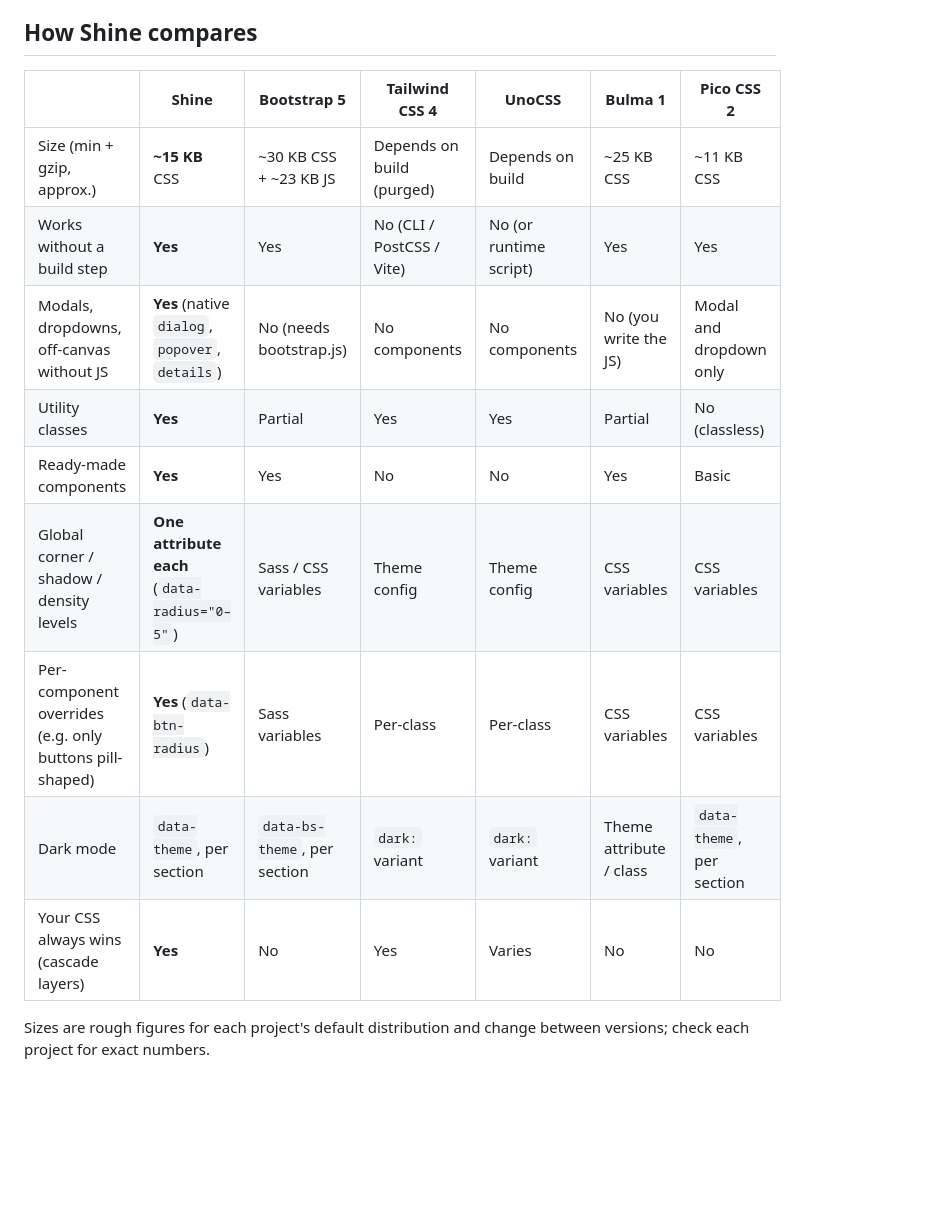
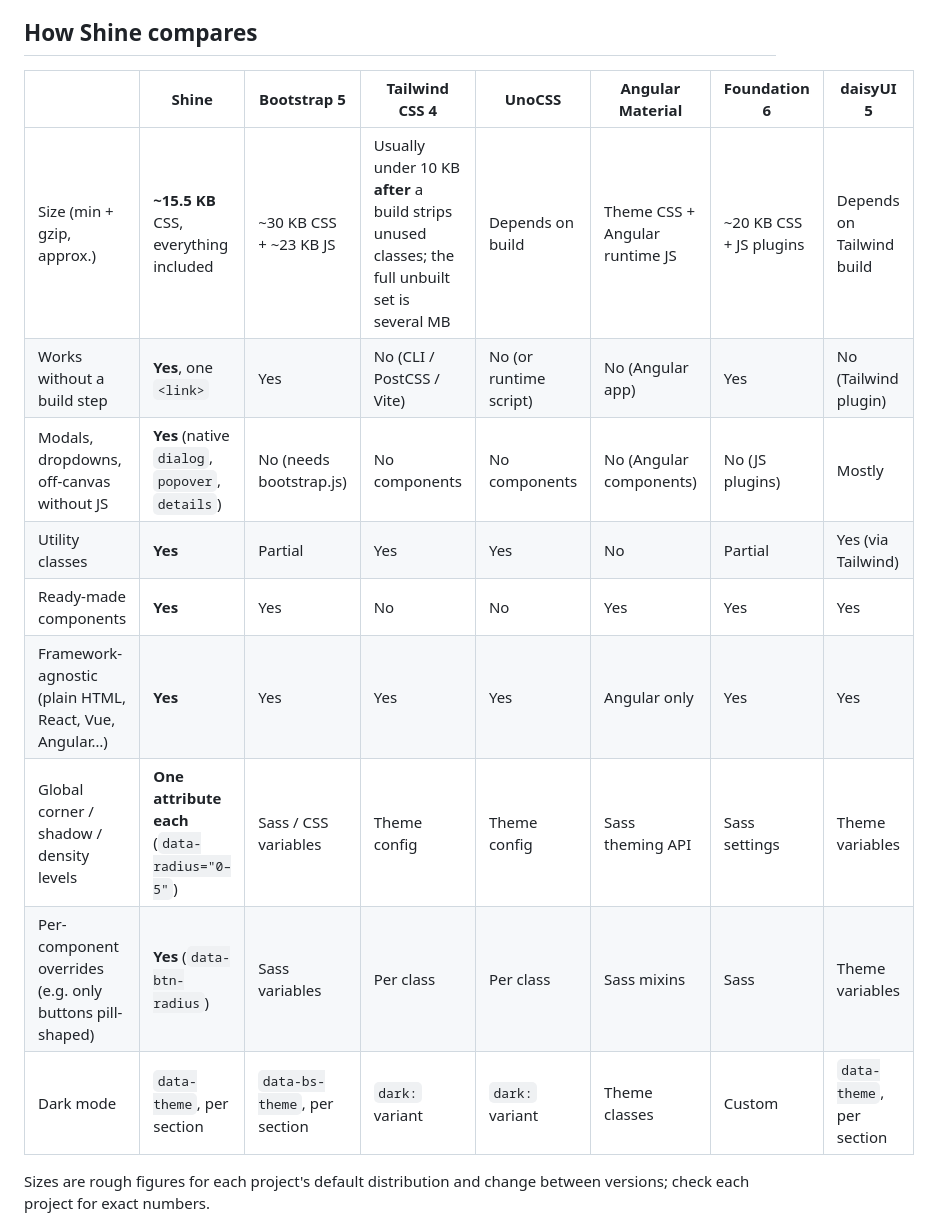
Before and after one commit to asticore/shine, a Markdown page: README.md, the part around the change. Rendered like a GitHub page; blank space fills up the shorter version.

Commit message:
README: compare with Angular Material, Foundation, daisyUI; show Tailwind size; drop Pico and Bulma
Co-Authored-By: Claude Opus 5.5 <noreply@anthropic.com>
Claude-Session: https://claude.ai/code/session_01Q9g2MFVaV3yU365zroeobk

```diff
--- a/README.md
+++ b/README.md
@@ -77,17 +77,17 @@ Then build with classes:
 
 ## How Shine compares
 
-| | **Shine** | Bootstrap 5 | Tailwind CSS 4 | UnoCSS | Bulma 1 | Pico CSS 2 |
-|---|---|---|---|---|---|---|
-| Size (min + gzip, approx.) | **~15 KB** CSS | ~30 KB CSS + ~23 KB JS | Depends on build (purged) | Depends on build | ~25 KB CSS | ~11 KB CSS |
-| Works without a build step | **Yes** | Yes | No (CLI / PostCSS / Vite) | No (or runtime script) | Yes | Yes |
-| Modals, dropdowns, off-canvas without JS | **Yes** (native `dialog`, `popover`, `details`) | No (needs bootstrap.js) | No components | No components | No (you write the JS) | Modal and dropdown only |
-| Utility classes | **Yes** | Partial | Yes | Yes | Partial | No (classless) |
-| Ready-made components | **Yes** | Yes | No | No | Yes | Basic |
-| Global corner / shadow / density levels | **One attribute each** (`data-radius="0–5"`) | Sass / CSS variables | Theme config | Theme config | CSS variables | CSS variables |
-| Per-component overrides (e.g. only buttons pill-shaped) | **Yes** (`data-btn-radius`) | Sass variables | Per-class | Per-class | CSS variables | CSS variables |
-| Dark mode | `data-theme`, per section | `data-bs-theme`, per section | `dark:` variant | `dark:` variant | Theme attribute / class | `data-theme`, per section |
-| Your CSS always wins (cascade layers) | **Yes** | No | Yes | Varies | No | No |
+| | **Shine** | Bootstrap 5 | Tailwind CSS 4 | UnoCSS | Angular Material | Foundation 6 | daisyUI 5 |
+|---|---|---|---|---|---|---|---|
+| Size (min + gzip, approx.) | **~15.5 KB** CSS, everything included | ~30 KB CSS + ~23 KB JS | Usually under 10 KB **after** a build strips unused classes; the full unbuilt set is several MB | Depends on build | Theme CSS + Angular runtime JS | ~20 KB CSS + JS plugins | Depends on Tailwind build |
+| Works without a build step | **Yes**, one `<link>` | Yes | No (CLI / PostCSS / Vite) | No (or runtime script) | No (Angular app) | Yes | No (Tailwind plugin) |
+| Modals, dropdowns, off-canvas without JS | **Yes** (native `dialog`, `popover`, `details`) | No (needs bootstrap.js) | No components | No components | No (Angular components) | No (JS plugins) | Mostly |
+| Utility classes | **Yes** | Partial | Yes | Yes | No | Partial | Yes (via Tailwind) |
+| Ready-made components | **Yes** | Yes | No | No | Yes | Yes | Yes |
+| Framework-agnostic (plain HTML, React, Vue, Angular…) | **Yes** | Yes | Yes | Yes | Angular only | Yes | Yes |
+| Global corner / shadow / density levels | **One attribute each** (`data-radius="0–5"`) | Sass / CSS variables | Theme config | Theme config | Sass theming API | Sass settings | Theme variables |
+| Per-component overrides (e.g. only buttons pill-shaped) | **Yes** (`data-btn-radius`) | Sass variables | Per class | Per class | Sass mixins | Sass | Theme variables |
+| Dark mode | `data-theme`, per section | `data-bs-theme`, per section | `dark:` variant | `dark:` variant | Theme classes | Custom | `data-theme`, per section |
 
 Sizes are rough figures for each project's default distribution and change between versions; check each project for exact numbers.
 
```
